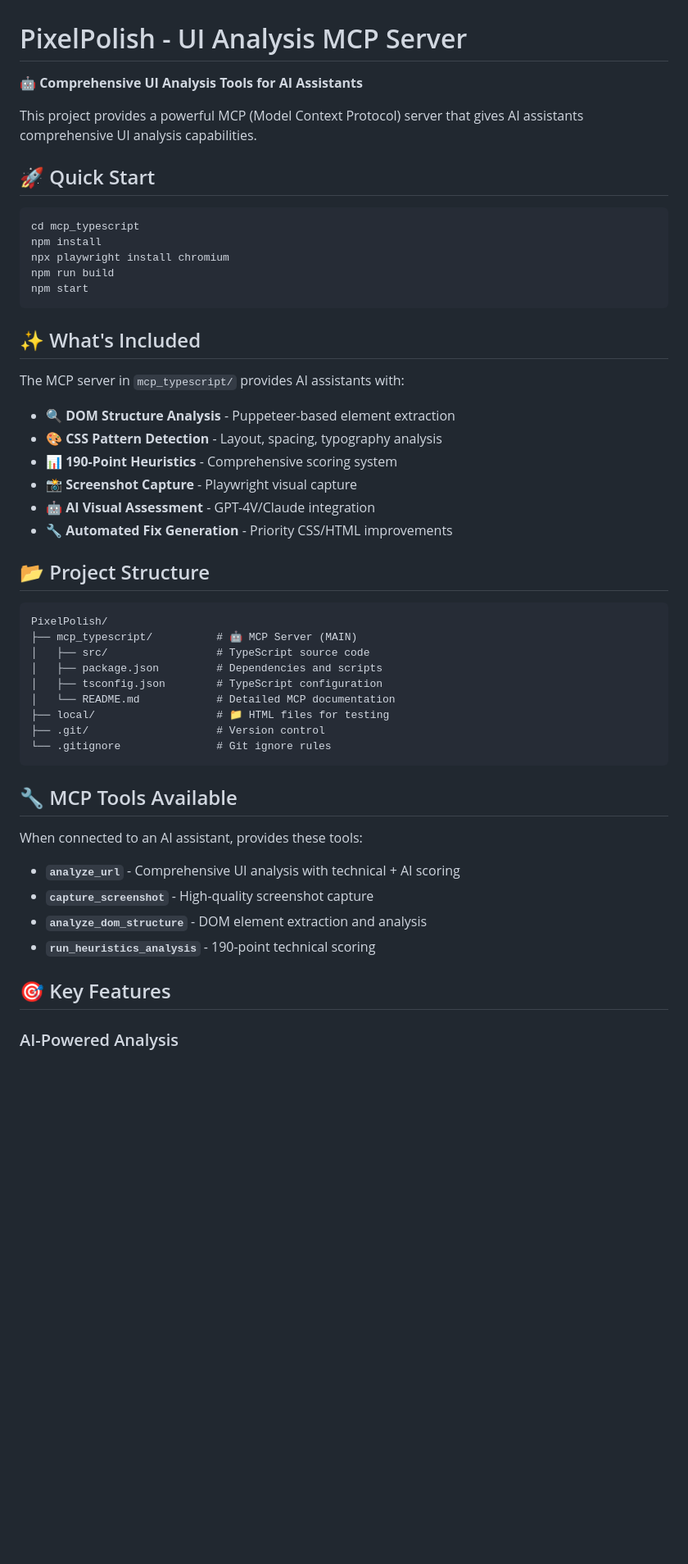
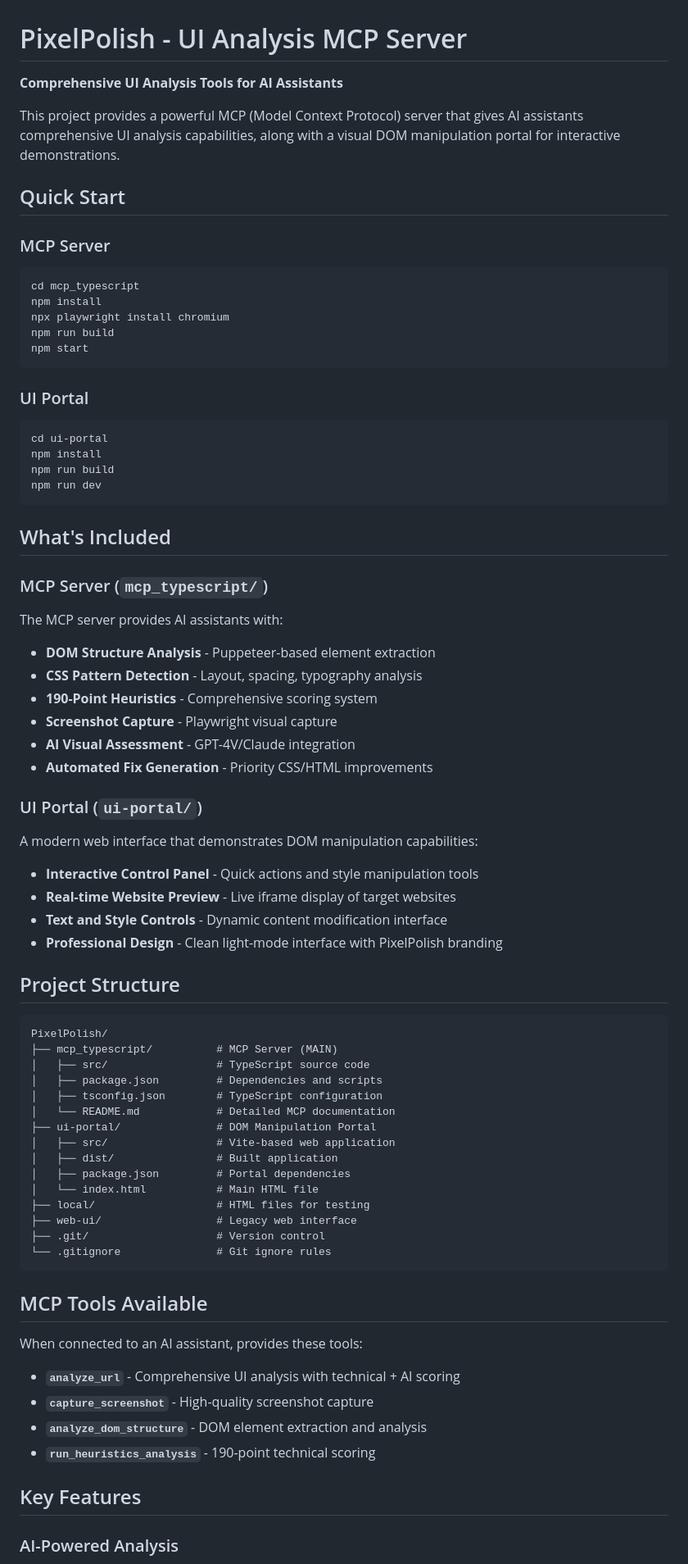
Before and after one commit to davidvvliet/PixelPolish, a Markdown page: README.md, the part around one of its changes. Shown at 82% size. GitHub-like rendering; blank space fills up the shorter version.

````diff
--- a/README.md
+++ b/README.md
@@ -1,11 +1,12 @@
 # PixelPolish - UI Analysis MCP Server
 
-**🤖 Comprehensive UI Analysis Tools for AI Assistants**
+**Comprehensive UI Analysis Tools for AI Assistants**
 
-This project provides a powerful MCP (Model Context Protocol) server that gives AI assistants comprehensive UI analysis capabilities.
+This project provides a powerful MCP (Model Context Protocol) server that gives AI assistants comprehensive UI analysis capabilities, along with a visual DOM manipulation portal for interactive demonstrations.
 
-## 🚀 Quick Start
+## Quick Start
 
+### MCP Server
 ```bash
 cd mcp_typescript
 npm install
@@ -14,32 +15,55 @@ npm run build
 npm start
 ```
 
-## ✨ What's Included
+### UI Portal
+```bash
+cd ui-portal
+npm install
+npm run build
+npm run dev
+```
 
-The MCP server in `mcp_typescript/` provides AI assistants with:
+## What's Included
 
-- **🔍 DOM Structure Analysis** - Puppeteer-based element extraction
-- **🎨 CSS Pattern Detection** - Layout, spacing, typography analysis
-- **📊 190-Point Heuristics** - Comprehensive scoring system
-- **📸 Screenshot Capture** - Playwright visual capture
-- **🤖 AI Visual Assessment** - GPT-4V/Claude integration
-- **🔧 Automated Fix Generation** - Priority CSS/HTML improvements
+### MCP Server (`mcp_typescript/`)
+The MCP server provides AI assistants with:
 
-## 📂 Project Structure
+- **DOM Structure Analysis** - Puppeteer-based element extraction
+- **CSS Pattern Detection** - Layout, spacing, typography analysis
+- **190-Point Heuristics** - Comprehensive scoring system
+- **Screenshot Capture** - Playwright visual capture
+- **AI Visual Assessment** - GPT-4V/Claude integration
+- **Automated Fix Generation** - Priority CSS/HTML improvements
+
+### UI Portal (`ui-portal/`)
+A modern web interface that demonstrates DOM manipulation capabilities:
+
+- **Interactive Control Panel** - Quick actions and style manipulation tools
+- **Real-time Website Preview** - Live iframe display of target websites
+- **Text and Style Controls** - Dynamic content modification interface
+- **Professional Design** - Clean light-mode interface with PixelPolish branding
+
+## Project Structure
 
 ```
 PixelPolish/
-├── mcp_typescript/          # 🤖 MCP Server (MAIN)
+├── mcp_typescript/          # MCP Server (MAIN)
 │   ├── src/                 # TypeScript source code
 │   ├── package.json         # Dependencies and scripts
 │   ├── tsconfig.json        # TypeScript configuration
 │   └── README.md            # Detailed MCP documentation
-├── local/                   # 📁 HTML files for testing
+├── ui-portal/               # DOM Manipulation Portal
+│   ├── src/                 # Vite-based web application
+│   ├── dist/                # Built application
+│   ├── package.json         # Portal dependencies
+│   └── index.html           # Main HTML file
+├── local/                   # HTML files for testing
+├── web-ui/                  # Legacy web interface
 ├── .git/                    # Version control
 └── .gitignore               # Git ignore rules
 ```
 
-## 🔧 MCP Tools Available
+## MCP Tools Available
 
 When connected to an AI assistant, provides these tools:
 
@@ -48,7 +72,7 @@ When connected to an AI assistant, provides these tools:
 - **`analyze_dom_structure`** - DOM element extraction and analysis
 - **`run_heuristics_analysis`** - 190-point technical scoring
 
-## 🎯 Key Features
+## Key Features
 
 ### AI-Powered Analysis
 - **Technical Score:** 190-point heuristics across 6 rule categories
````
Also changed, not shown: other parts of README.md (+32 -8 lines).
